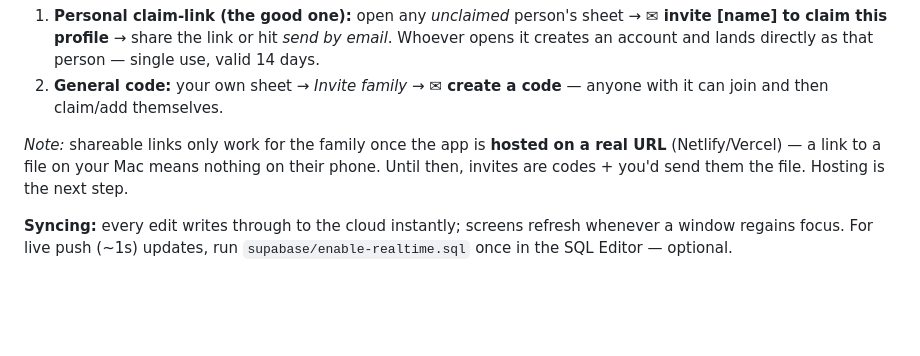
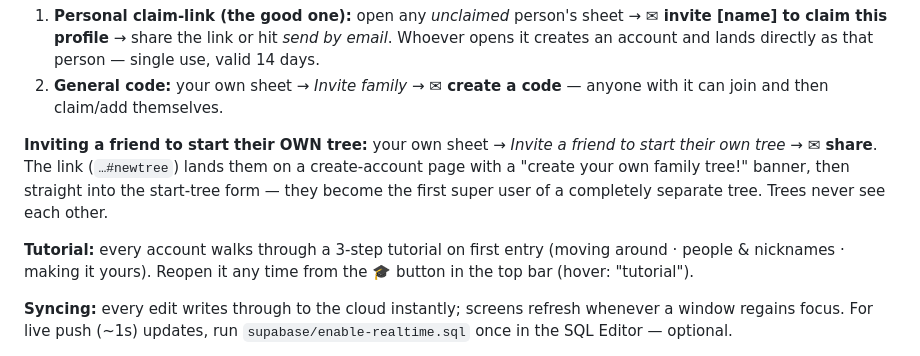
Before and after one commit to aizattaha/bear-family-tree, a Markdown page: INSTRUCTIONS.md, the part around the change. GitHub-like rendering; blank space fills up the shorter version.

Commit message:
Docs: friend invites + tutorial
Co-Authored-By: Claude Fable 5 <noreply@anthropic.com>

```diff
--- a/INSTRUCTIONS.md
+++ b/INSTRUCTIONS.md
@@ -62,7 +62,9 @@ The app is wired to the live Supabase project (`garbnserzkuazmvonfem`). Opening
 1. **Personal claim-link (the good one):** open any *unclaimed* person's sheet → **✉ invite [name] to claim this profile** → share the link or hit *send by email*. Whoever opens it creates an account and lands directly as that person — single use, valid 14 days.
 2. **General code:** your own sheet → *Invite family* → **✉ create a code** — anyone with it can join and then claim/add themselves.
 
-*Note:* shareable links only work for the family once the app is **hosted on a real URL** (Netlify/Vercel) — a link to a file on your Mac means nothing on their phone. Until then, invites are codes + you'd send them the file. Hosting is the next step.
+**Inviting a friend to start their OWN tree:** your own sheet → *Invite a friend to start their own tree* → **✉ share**. The link (`…#newtree`) lands them on a create-account page with a "create your own family tree!" banner, then straight into the start-tree form — they become the first super user of a completely separate tree. Trees never see each other.
+
+**Tutorial:** every account walks through a 3-step tutorial on first entry (moving around · people & nicknames · making it yours). Reopen it any time from the **🎓** button in the top bar (hover: "tutorial").
 
 **Syncing:** every edit writes through to the cloud instantly; screens refresh whenever a window regains focus. For live push (~1s) updates, run `supabase/enable-realtime.sql` once in the SQL Editor — optional.
 
```
